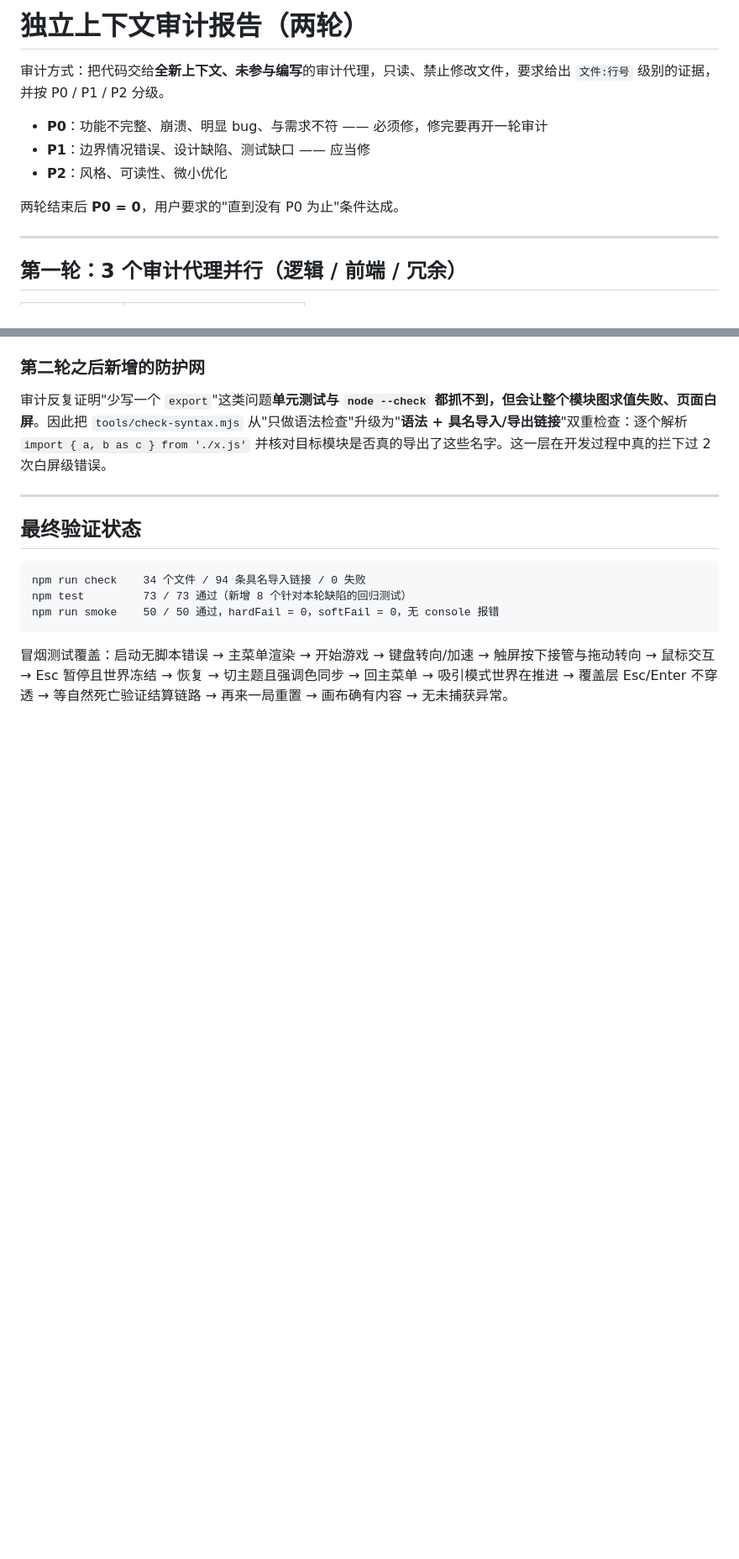
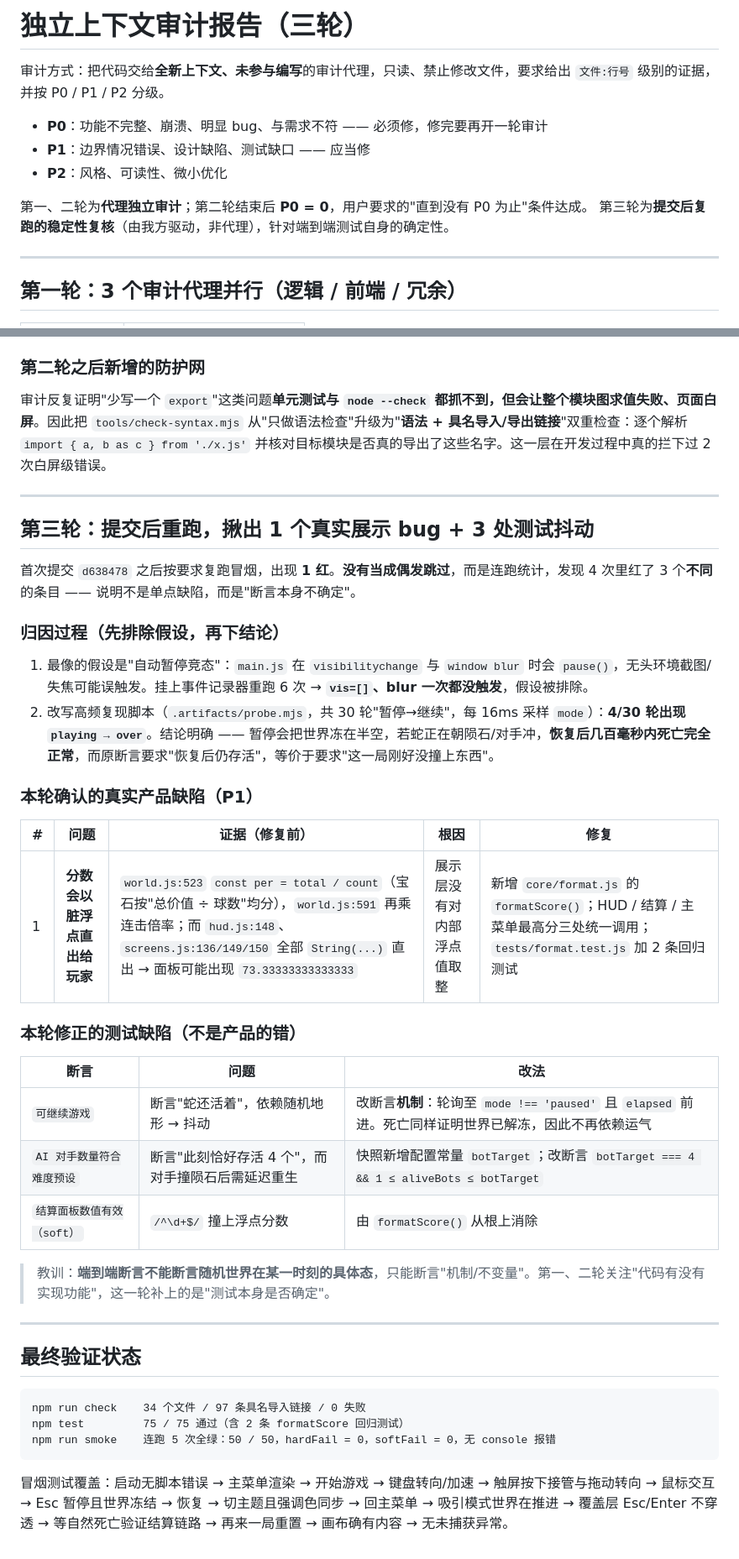
Before and after one commit to ZhengXiang-sn/neon-snake, a Markdown page: docs/AUDIT.md, 2 parts joined by grey strips. Shown: that part at 84% size. Rendered like a GitHub page; blank space fills up the shorter version.

````diff
--- a/docs/AUDIT.md
+++ b/docs/AUDIT.md
@@ -1,4 +1,4 @@
-# 独立上下文审计报告（两轮）
+# 独立上下文审计报告（三轮）
 
 审计方式：把代码交给**全新上下文、未参与编写**的审计代理，只读、禁止修改文件，要求给出 `文件:行号` 级别的证据，并按 P0 / P1 / P2 分级。
 
@@ -6,7 +6,8 @@
 - **P1**：边界情况错误、设计缺陷、测试缺口 —— 应当修
 - **P2**：风格、可读性、微小优化
 
-两轮结束后 **P0 = 0**，用户要求的"直到没有 P0 为止"条件达成。
+第一、二轮为**代理独立审计**；第二轮结束后 **P0 = 0**，用户要求的"直到没有 P0 为止"条件达成。
+第三轮为**提交后复跑的稳定性复核**（由我方驱动，非代理），针对端到端测试自身的确定性。
 
 ---
 
@@ -71,12 +72,39 @@
 
 ---
 
+## 第三轮：提交后重跑，揪出 1 个真实展示 bug + 3 处测试抖动
+
+首次提交 `d638478` 之后按要求复跑冒烟，出现 **1 红**。**没有当成偶发跳过**，而是连跑统计，发现 4 次里红了 3 个**不同**的条目 —— 说明不是单点缺陷，而是"断言本身不确定"。
+
+### 归因过程（先排除假设，再下结论）
+
+1. 最像的假设是"自动暂停竞态"：`main.js` 在 `visibilitychange` 与 `window blur` 时会 `pause()`，无头环境截图/失焦可能误触发。挂上事件记录器重跑 6 次 → **`vis=[]`、blur 一次都没触发**，假设被排除。
+2. 改写高频复现脚本（`.artifacts/probe.mjs`，共 30 轮"暂停→继续"，每 16ms 采样 `mode`）：**4/30 轮出现 `playing → over`**。结论明确 —— 暂停会把世界冻在半空，若蛇正在朝陨石/对手冲，**恢复后几百毫秒内死亡完全正常**，而原断言要求"恢复后仍存活"，等价于要求"这一局刚好没撞上东西"。
+
+### 本轮确认的真实产品缺陷（P1）
+
+| # | 问题 | 证据（修复前） | 根因 | 修复 |
+| --- | --- | --- | --- | --- |
+| 1 | **分数会以脏浮点直出给玩家** | `world.js:523` `const per = total / count`（宝石按"总价值 ÷ 球数"均分），`world.js:591` 再乘连击倍率；而 `hud.js:148`、`screens.js:136/149/150` 全部 `String(...)` 直出 → 面板可能出现 `73.33333333333333` | 展示层没有对内部浮点值取整 | 新增 `core/format.js` 的 `formatScore()`；HUD / 结算 / 主菜单最高分三处统一调用；`tests/format.test.js` 加 2 条回归测试 |
+
+### 本轮修正的测试缺陷（不是产品的错）
+
+| 断言 | 问题 | 改法 |
+| --- | --- | --- |
+| `可继续游戏` | 断言"蛇还活着"，依赖随机地形 → 抖动 | 改断言**机制**：轮询至 `mode !== 'paused'` 且 `elapsed` 前进。死亡同样证明世界已解冻，因此不再依赖运气 |
+| `AI 对手数量符合难度预设` | 断言"此刻恰好存活 4 个"，而对手撞陨石后需延迟重生 | 快照新增配置常量 `botTarget`；改断言 `botTarget === 4 && 1 ≤ aliveBots ≤ botTarget` |
+| `结算面板数值有效（soft）` | `/^\d+$/` 撞上浮点分数 | 由 `formatScore()` 从根上消除 |
+
+> 教训：**端到端断言不能断言随机世界在某一时刻的具体态**，只能断言"机制/不变量"。第一、二轮关注"代码有没有实现功能"，这一轮补上的是"测试本身是否确定"。
+
+---
+
 ## 最终验证状态
 
 ```
-npm run check    34 个文件 / 94 条具名导入链接 / 0 失败
-npm test         73 / 73 通过（新增 8 个针对本轮缺陷的回归测试）
-npm run smoke    50 / 50 通过，hardFail = 0，softFail = 0，无 console 报错
+npm run check    34 个文件 / 97 条具名导入链接 / 0 失败
+npm test         75 / 75 通过（含 2 条 formatScore 回归测试）
+npm run smoke    连跑 5 次全绿：50 / 50，hardFail = 0，softFail = 0，无 console 报错
 ```
 
 冒烟测试覆盖：启动无脚本错误 → 主菜单渲染 → 开始游戏 → 键盘转向/加速 → 触屏按下接管与拖动转向 → 鼠标交互 → Esc 暂停且世界冻结 → 恢复 → 切主题且强调色同步 → 回主菜单 → 吸引模式世界在推进 → 覆盖层 Esc/Enter 不穿透 → 等自然死亡验证结算链路 → 再来一局重置 → 画布确有内容 → 无未捕获异常。
````
Also changed, not shown: README.md (+2 -2 lines), docs/PROGRESS.md (+34 -0 lines), docs/screenshots/smoke-achievements.png, docs/screenshots/smoke-gameover.png, docs/screenshots/smoke-gameplay.png, docs/screenshots/smoke-menu.png, 6 other files.
